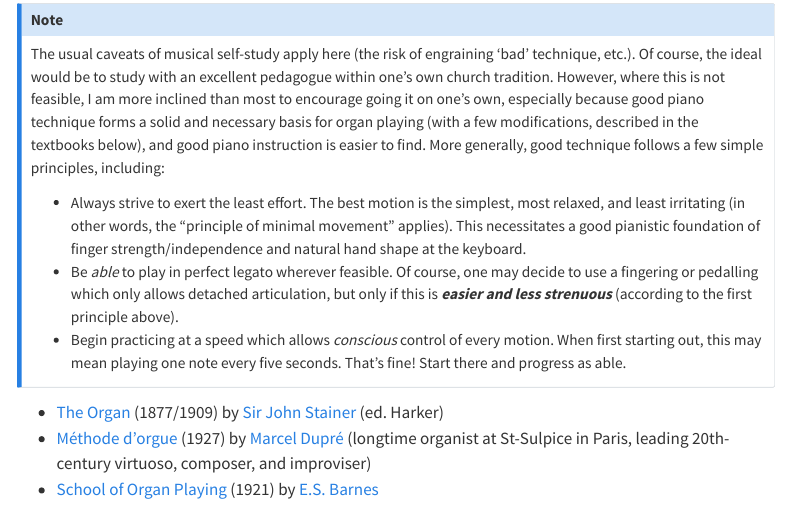
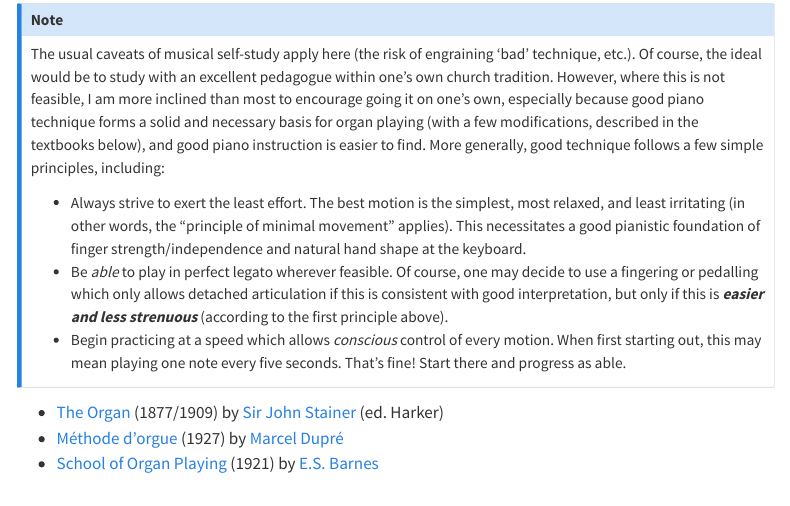
Before and after one commit to benpaj-cps/pipe-organ-compendium, a Quarto document (technique.qmd): the page in a window 1100 px wide, from 800 px down. Rendered offline with R 4.5, knitr and Pandoc in place of Quarto, with nearby package versions; menus at the side of the page are left out.

Commit message:
Minor edits in Technique

```diff
--- a/technique.qmd
+++ b/technique.qmd
@@ -23,10 +23,10 @@ There is much overlapping information in the following old textbooks, and all th
 The usual caveats of musical self-study apply here (the risk of engraining 'bad' technique, etc.). Of course, the ideal would be to study with an excellent pedagogue within one's own church tradition. However, where this is not feasible, I am more inclined than most to encourage going it on one's own, especially because good piano technique forms a solid and necessary basis for organ playing (with a few modifications, described in the textbooks below), and good piano instruction is easier to find. More generally, good technique follows a few simple principles, including:
 
 * Always strive to exert the least effort. The best motion is the simplest, most relaxed, and least irritating (in other words, the "principle of minimal movement" applies). This necessitates a good pianistic foundation of finger strength/independence and natural hand shape at the keyboard.
-* Be *able* to play in perfect legato wherever feasible. Of course, one may decide to use a fingering or pedalling which only allows detached articulation, but only if this is ***easier and less strenuous*** (according to the first principle above).
+* Be *able* to play in perfect legato wherever feasible. Of course, one may decide to use a fingering or pedalling which only allows detached articulation if this is consistent with good interpretation, but only if this is ***easier and less strenuous*** (according to the first principle above).
 * Begin practicing at a speed which allows *conscious* control of every motion. When first starting out, this may mean playing one note every five seconds. That's fine! Start there and progress as able.
 :::
 
 * [The Organ](https://imslp.org/wiki/The_Organ_(Stainer,_John)) (1877/1909) by [Sir John Stainer](https://en.wikipedia.org/wiki/John_Stainer) (ed. Harker)
-* [Méthode d'orgue](https://imslp.org/wiki/M%C3%A9thode_d'orgue_(Dupr%C3%A9,_Marcel)) (1927) by [Marcel Dupré](https://en.wikipedia.org/wiki/Marcel_Dupr%C3%A9) (longtime organist at St-Sulpice in Paris, leading 20th-century virtuoso, composer, and improviser)
+* [Méthode d'orgue](https://imslp.org/wiki/M%C3%A9thode_d'orgue_(Dupr%C3%A9,_Marcel)) (1927) by [Marcel Dupré](https://en.wikipedia.org/wiki/Marcel_Dupr%C3%A9)
 * [School of Organ Playing](https://imslp.org/wiki/School_of_Organ_Playing%2C_Op.31_(Barnes%2C_Edward_Shippen)) (1921) by [E.S. Barnes](https://en.wikipedia.org/wiki/Edward_Shippen_Barnes)
```
